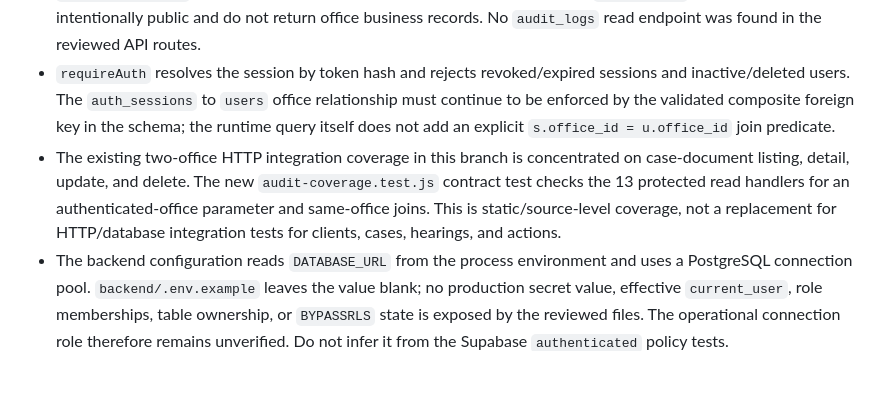
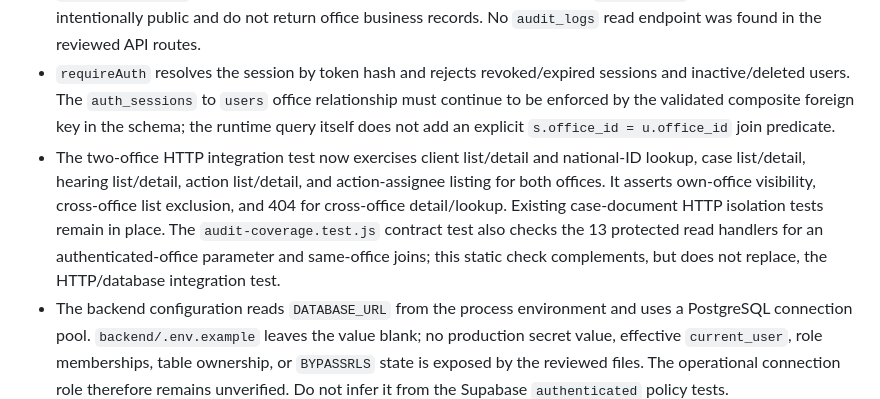
Before and after one commit to fzhtftp-commits/Dadban, a Markdown page: docs/security/audit-logs-retention-review.md, the part around the change. GitHub-like rendering; blank space fills up the shorter version.

Commit message:
docs: record expanded two-office read integration coverage

```diff
--- a/docs/security/audit-logs-retention-review.md
+++ b/docs/security/audit-logs-retention-review.md
@@ -42,5 +42,5 @@ Until those decisions are approved, preserve existing records and do not introdu
 - Reviewed authenticated resource GET handlers in `backend/src/server.js`: dashboard, client list/lookup/detail, case list/detail, hearing list/detail, action assignees/list/detail, and case-document list/detail (13 routes). Each derives the office from `req.auth.officeId` and includes a parameterized `office_id` predicate. Joined client/case/action/document relationships are also constrained to matching office IDs where applicable.
 - `GET /api/auth/me` returns the authenticated session context established by `requireAuth`; health endpoints are intentionally public and do not return office business records. No `audit_logs` read endpoint was found in the reviewed API routes.
 - `requireAuth` resolves the session by token hash and rejects revoked/expired sessions and inactive/deleted users. The `auth_sessions` to `users` office relationship must continue to be enforced by the validated composite foreign key in the schema; the runtime query itself does not add an explicit `s.office_id = u.office_id` join predicate.
-- The existing two-office HTTP integration coverage in this branch is concentrated on case-document listing, detail, update, and delete. The new `audit-coverage.test.js` contract test checks the 13 protected read handlers for an authenticated-office parameter and same-office joins. This is static/source-level coverage, not a replacement for HTTP/database integration tests for clients, cases, hearings, and actions.
+- The two-office HTTP integration test now exercises client list/detail and national-ID lookup, case list/detail, hearing list/detail, action list/detail, and action-assignee listing for both offices. It asserts own-office visibility, cross-office list exclusion, and 404 for cross-office detail/lookup. Existing case-document HTTP isolation tests remain in place. The `audit-coverage.test.js` contract test also checks the 13 protected read handlers for an authenticated-office parameter and same-office joins; this static check complements, but does not replace, the HTTP/database integration test.
 - The backend configuration reads `DATABASE_URL` from the process environment and uses a PostgreSQL connection pool. `backend/.env.example` leaves the value blank; no production secret value, effective `current_user`, role memberships, table ownership, or `BYPASSRLS` state is exposed by the reviewed files. The operational connection role therefore remains unverified. Do not infer it from the Supabase `authenticated` policy tests.
```
